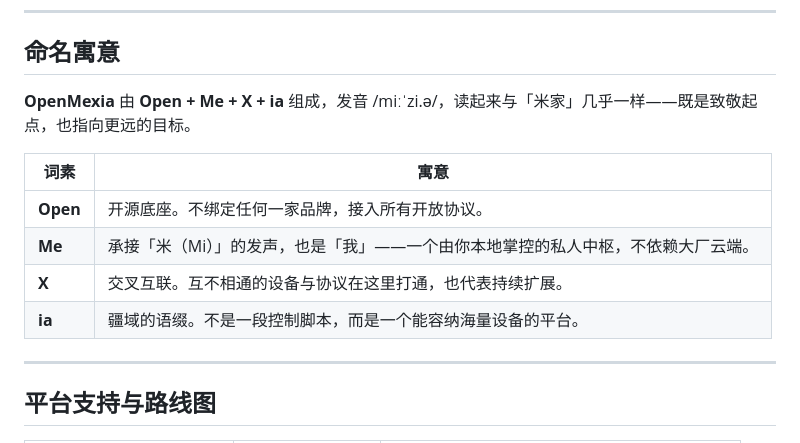
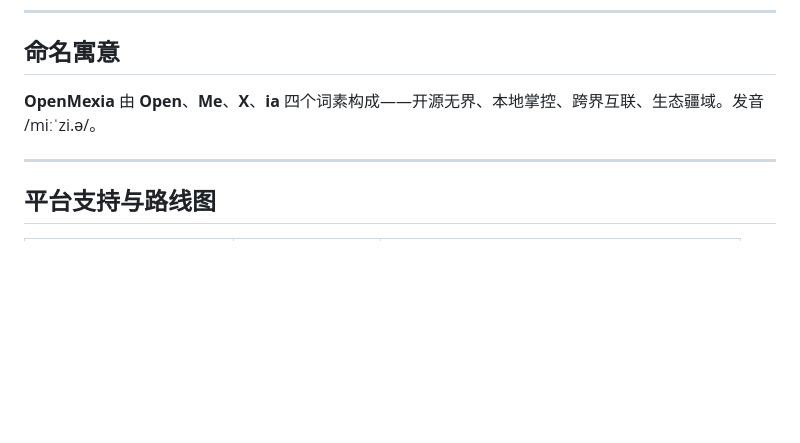
Before and after one commit to HZDavy/OpenMexia, a Markdown page: README.md, the part around the change. GitHub-like rendering; blank space fills up the shorter version.

Commit message:
docs: condense name-etymology section to a single line, drop Xiaomi reference

```diff
--- a/README.md
+++ b/README.md
@@ -10,14 +10,7 @@ Windows 桌面版已发布；macOS、iOS、Android、Linux、鸿蒙在路线图
 ---
 ## 命名寓意
 
-**OpenMexia** 由 **Open + Me + X + ia** 组成，发音 /miːˈzi.ə/，读起来与「米家」几乎一样——既是致敬起点，也指向更远的目标。
-
-| 词素 | 寓意 |
-|---|---|
-| **Open** | 开源底座。不绑定任何一家品牌，接入所有开放协议。 |
-| **Me** | 承接「米（Mi）」的发声，也是「我」——一个由你本地掌控的私人中枢，不依赖大厂云端。 |
-| **X** | 交叉互联。互不相通的设备与协议在这里打通，也代表持续扩展。 |
-| **ia** | 疆域的语缀。不是一段控制脚本，而是一个能容纳海量设备的平台。 |
+**OpenMexia** 由 **Open**、**Me**、**X**、**ia** 四个词素构成——开源无界、本地掌控、跨界互联、生态疆域。发音 /miːˈzi.ə/。
 
 ---
 ## 平台支持与路线图
```
